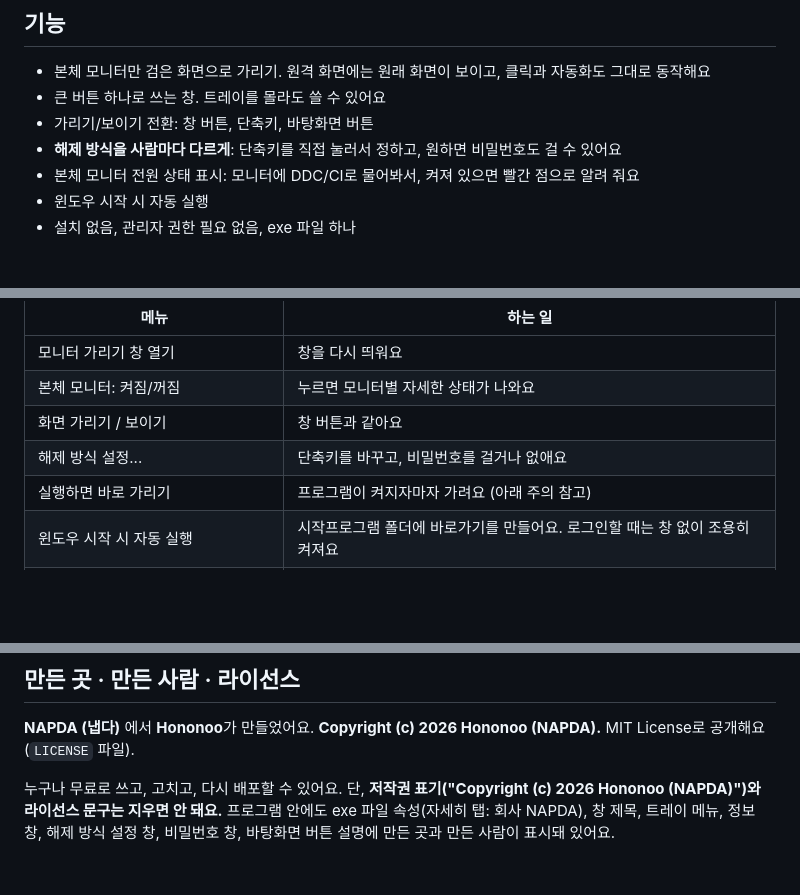
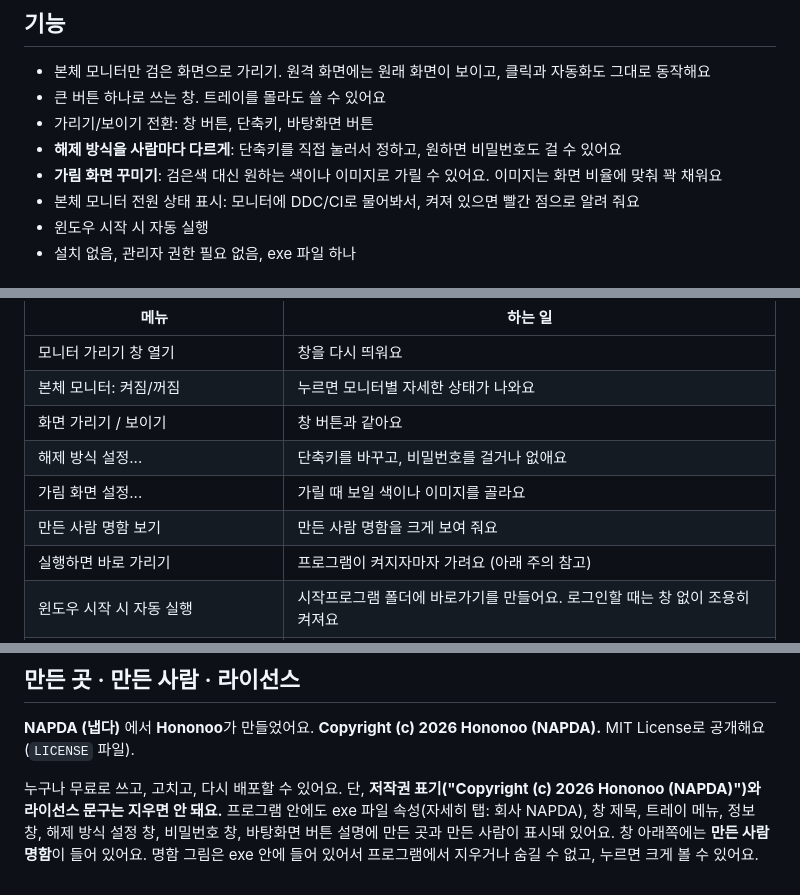
Before and after one commit to napdaworks/monitor-cover, a Markdown page: README.md, 3 parts joined by grey strips. Drawn GitHub-style; blank space fills up the shorter version.

```diff
--- a/README.md
+++ b/README.md
@@ -33,6 +37,7 @@
 - 큰 버튼 하나로 쓰는 창. 트레이를 몰라도 쓸 수 있어요
 - 가리기/보이기 전환: 창 버튼, 단축키, 바탕화면 버튼
 - **해제 방식을 사람마다 다르게**: 단축키를 직접 눌러서 정하고, 원하면 비밀번호도 걸 수 있어요
+- **가림 화면 꾸미기**: 검은색 대신 원하는 색이나 이미지로 가릴 수 있어요. 이미지는 화면 비율에 맞춰 꽉 채워요
 - 본체 모니터 전원 상태 표시: 모니터에 DDC/CI로 물어봐서, 켜져 있으면 빨간 점으로 알려 줘요
 - 윈도우 시작 시 자동 실행
 - 설치 없음, 관리자 권한 필요 없음, exe 파일 하나
@@ -55,6 +60,8 @@
 | 본체 모니터: 켜짐/꺼짐 | 누르면 모니터별 자세한 상태가 나와요 |
 | 화면 가리기 / 보이기 | 창 버튼과 같아요 |
 | 해제 방식 설정... | 단축키를 바꾸고, 비밀번호를 걸거나 없애요 |
+| 가림 화면 설정... | 가릴 때 보일 색이나 이미지를 골라요 |
+| 만든 사람 명함 보기 | 만든 사람 명함을 크게 보여 줘요 |
 | 실행하면 바로 가리기 | 프로그램이 켜지자마자 가려요 (아래 주의 참고) |
 | 윈도우 시작 시 자동 실행 | 시작프로그램 폴더에 바로가기를 만들어요. 로그인할 때는 창 없이 조용히 켜져요 |
 | 바탕화면 버튼 만들기 | 바탕화면 버튼을 지웠을 때 다시 만들어요 |
@@ -139,3 +157,4 @@
 
 누구나 무료로 쓰고, 고치고, 다시 배포할 수 있어요. 단, **저작권 표기("Copyright (c) 2026 Hononoo (NAPDA)")와 라이선스 문구는 지우면 안 돼요.**
 프로그램 안에도 exe 파일 속성(자세히 탭: 회사 NAPDA), 창 제목, 트레이 메뉴, 정보 창, 해제 방식 설정 창, 비밀번호 창, 바탕화면 버튼 설명에 만든 곳과 만든 사람이 표시돼 있어요.
+창 아래쪽에는 **만든 사람 명함**이 들어 있어요. 명함 그림은 exe 안에 들어 있어서 프로그램에서 지우거나 숨길 수 없고, 누르면 크게 볼 수 있어요.
```
Also changed, not shown: other parts of README.md (+16 -1 lines), assets/namecard.png (added), docs/images/cover-settings.png (added), docs/images/window-covered.png, docs/images/window-visible.png, 2 other files.
